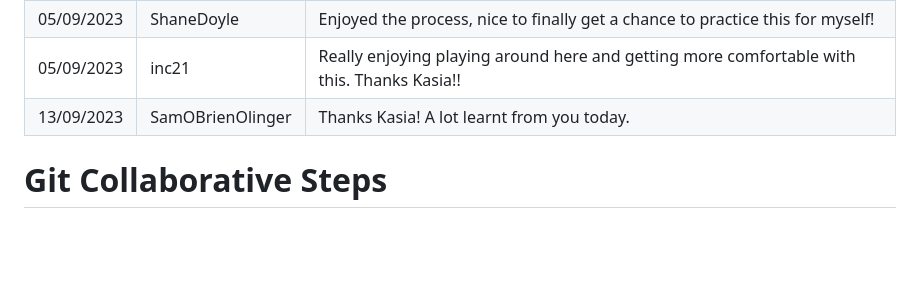
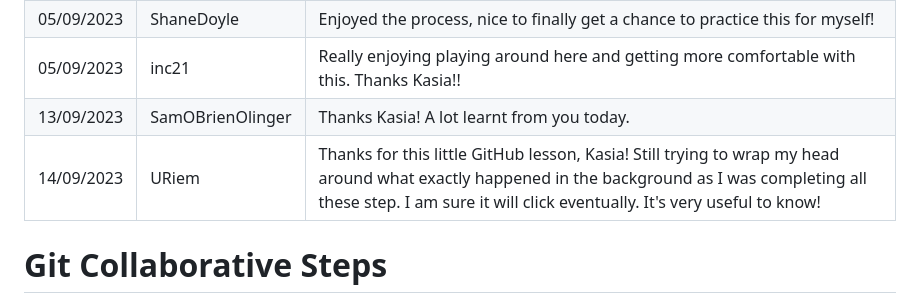
Before and after one commit to bezebee/Git-Collaborative, a Markdown page: README.md, the part around the change. Rendered like a GitHub page; blank space fills up the shorter version.

Commit message:
Add information to README

```diff
--- a/README.md
+++ b/README.md
@@ -9,6 +9,7 @@
 | 05/09/2023 | ShaneDoyle       |  Enjoyed the process, nice to finally get a chance to practice this for myself!                          |
 | 05/09/2023 | inc21            |  Really enjoying playing around here and getting more comfortable with this. Thanks Kasia!!              |
 | 13/09/2023 | SamOBrienOlinger |  Thanks Kasia! A lot learnt from you today.                                                              |
+| 14/09/2023 | URiem | Thanks for this little GitHub lesson, Kasia! Still trying to wrap my head around what exactly happened in the background as I was completing all these step. I am sure it will click eventually. It's very useful to know! |
 
 
 # Git Collaborative Steps
```
